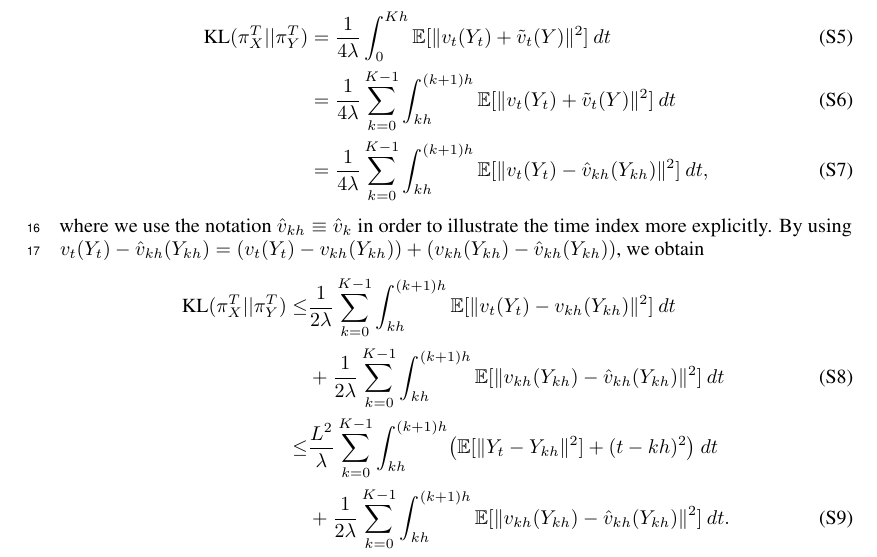
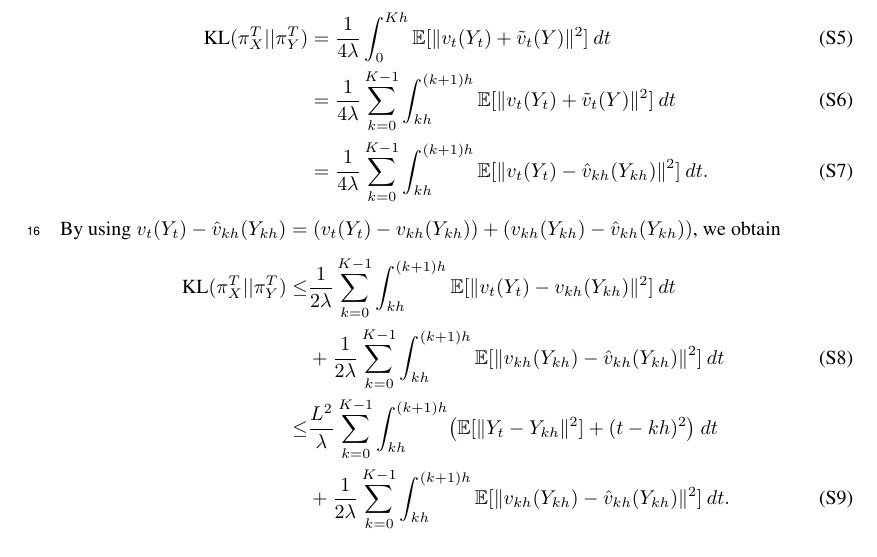
Before and after one commit to aliutkus/swf, a LaTeX document (NIPS2018/nips_2018_sketchmcmc_supp.tex, which reads NIPS2018/euler.tex): part of page 2 of 4, cut so that both start at the same text. Compiled offline with pdfLaTeX.

Commit message:
some updates

```diff
--- a/NIPS2018/euler.tex
+++ b/NIPS2018/euler.tex
@@ -51,9 +51,10 @@ Let us denote the distributions of $(X_t)_{t \in [0,T]}$ and $(Y_t)_{t \in [0,T]
 \begin{align}
 \KL (\pi_{X}^T || \pi_{Y}^T) &= \frac1{4 \lambda} \int_0^{Kh} \E[ \|v_t(Y_t) + \tilde{v}_t(Y) \|^2 ]  \> dt \\
 &= \frac1{4 \lambda} \sum_{k=0}^{K-1} \int_{kh}^{(k+1)h} \E[ \|v_t(Y_t) + \tilde{v}_t(Y) \|^2 ] \> dt \\
-&= \frac1{4 \lambda} \sum_{k=0}^{K-1} \int_{kh}^{(k+1)h} \E[ \|v_t(Y_t) - \hat{v}_{kh}(Y_{kh}) \|^2 ] \> dt,
+&= \frac1{4 \lambda} \sum_{k=0}^{K-1} \int_{kh}^{(k+1)h} \E[ \|v_t(Y_t) - \hat{v}_{kh}(Y_{kh}) \|^2 ] \> dt.
 \end{align}
-where we use the notation $\hat{v}_{kh} \equiv \hat{v}_{k}$ in order to illustrate the time index more explicitly. By using $v_t(Y_t) - \hat{v}_{kh}(Y_{kh}) = ( v_t(Y_t) - v_{kh}(Y_{kh})) + ( v_{kh}(Y_{kh}) - \hat{v}_{kh}(Y_{kh}))$, we obtain
+% where we use the notation $\hat{v}_{kh} \equiv \hat{v}_{k}$ in order to illustrate the time index more explicitly.
+By using $v_t(Y_t) - \hat{v}_{kh}(Y_{kh}) = ( v_t(Y_t) - v_{kh}(Y_{kh})) + ( v_{kh}(Y_{kh}) - \hat{v}_{kh}(Y_{kh}))$, we obtain
 %
 \begin{align}
 \nonumber \KL (\pi_{X}^T || \pi_{Y}^T) \leq& \frac1{2 \lambda} \sum_{k=0}^{K-1} \int_{kh}^{(k+1)h} \E[ \|v_t(Y_t) - {v}_{kh}(Y_{kh}) \|^2 ] \> dt \\
```
Also changed, not shown: NIPS2018/method.tex (+2 -2 lines).
